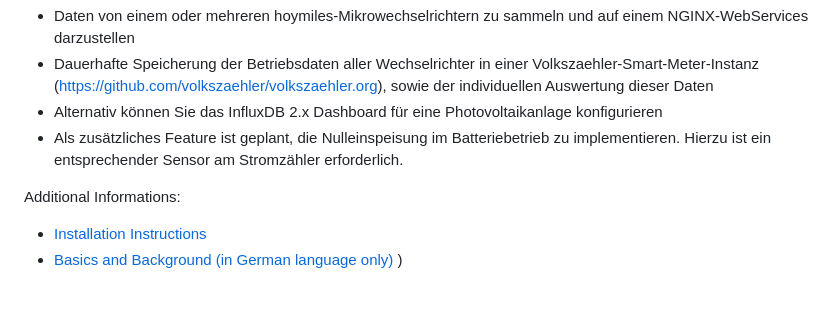
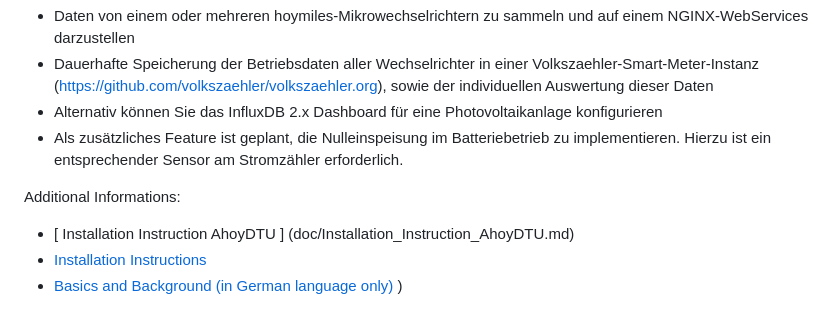
Before and after one commit to PaeserBastelstube/AhoyDTU4RPi, a Markdown page: README.md, the part around the change. GitHub-like rendering.

```diff
--- a/README.md
+++ b/README.md
@@ -41,5 +41,6 @@ Folgende Ziele verfolgt das Projekt:
 * Als zusätzliches Feature ist geplant, die Nulleinspeisung im Batteriebetrieb zu implementieren. Hierzu ist ein entsprechender Sensor am Stromzähler erforderlich.
 
 Additional Informations:
+* [ Installation Instruction AhoyDTU ] (doc/Installation_Instruction_AhoyDTU.md)
 * [ Installation Instructions ](doc/Install.md)
 * [ Basics and Background (in German language only) ](https://github.com/PaeserBastelstube/AhoyDTU4RPi/wiki/Grundlagen-und-Hintergrund))
```
